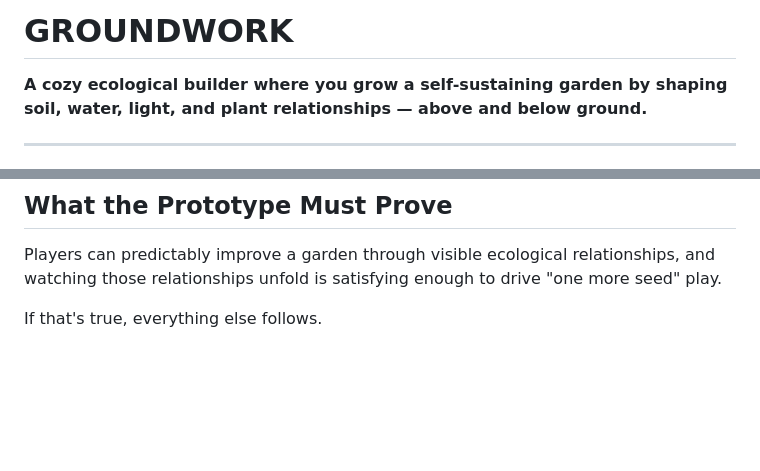
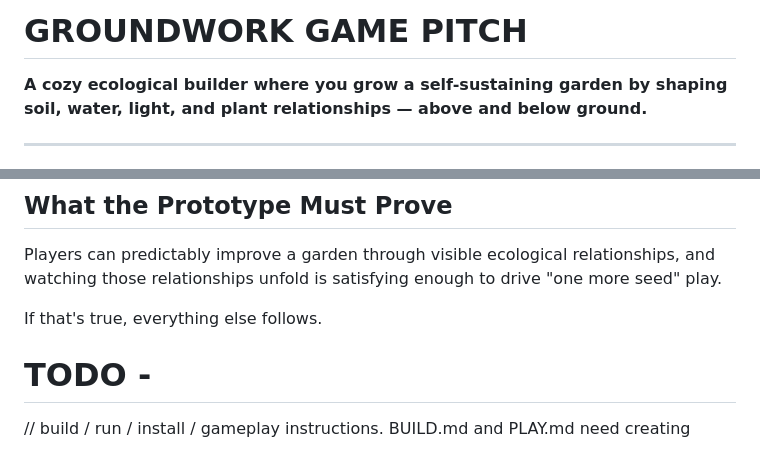
Before and after one commit to johnnysparks/groundwork, a Markdown page: README.md, 2 parts joined by grey strips. GitHub-like rendering; blank space fills up the shorter version.

```diff
--- a/PITCH.md
+++ b/README.md
@@ -1,4 +1,4 @@
-# GROUNDWORK
+# GROUNDWORK GAME PITCH
 
 **A cozy ecological builder where you grow a self-sustaining garden by shaping soil, water, light, and plant relationships — above and below ground.**
 
@@ -136,3 +136,7 @@ New species and tools unlock through play — not tutorials, but milestones that
 Players can predictably improve a garden through visible ecological relationships, and watching those relationships unfold is satisfying enough to drive "one more seed" play.
 
 If that's true, everything else follows.
+
+
+# TODO -
+// build / run / install / gameplay instructions. BUILD.md and PLAY.md need creating
```
